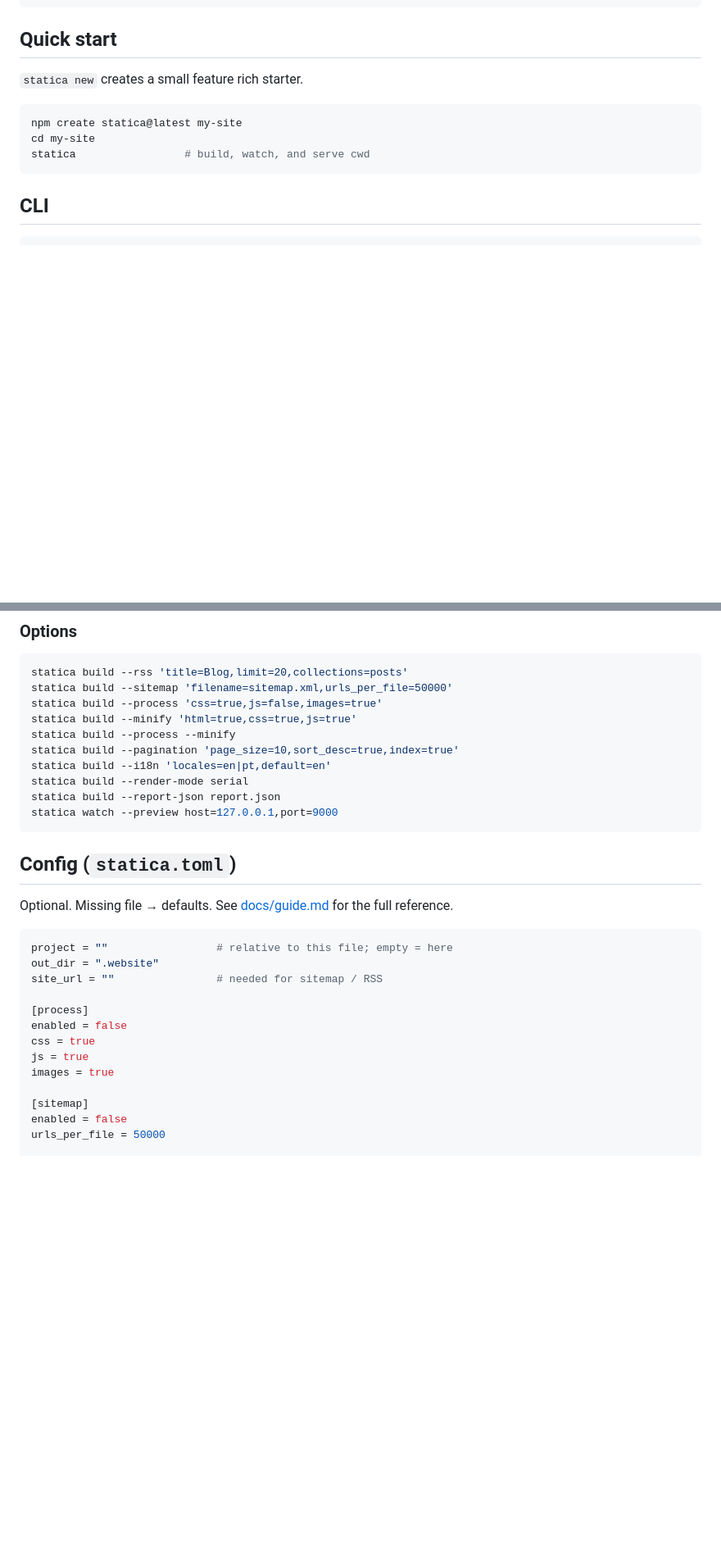
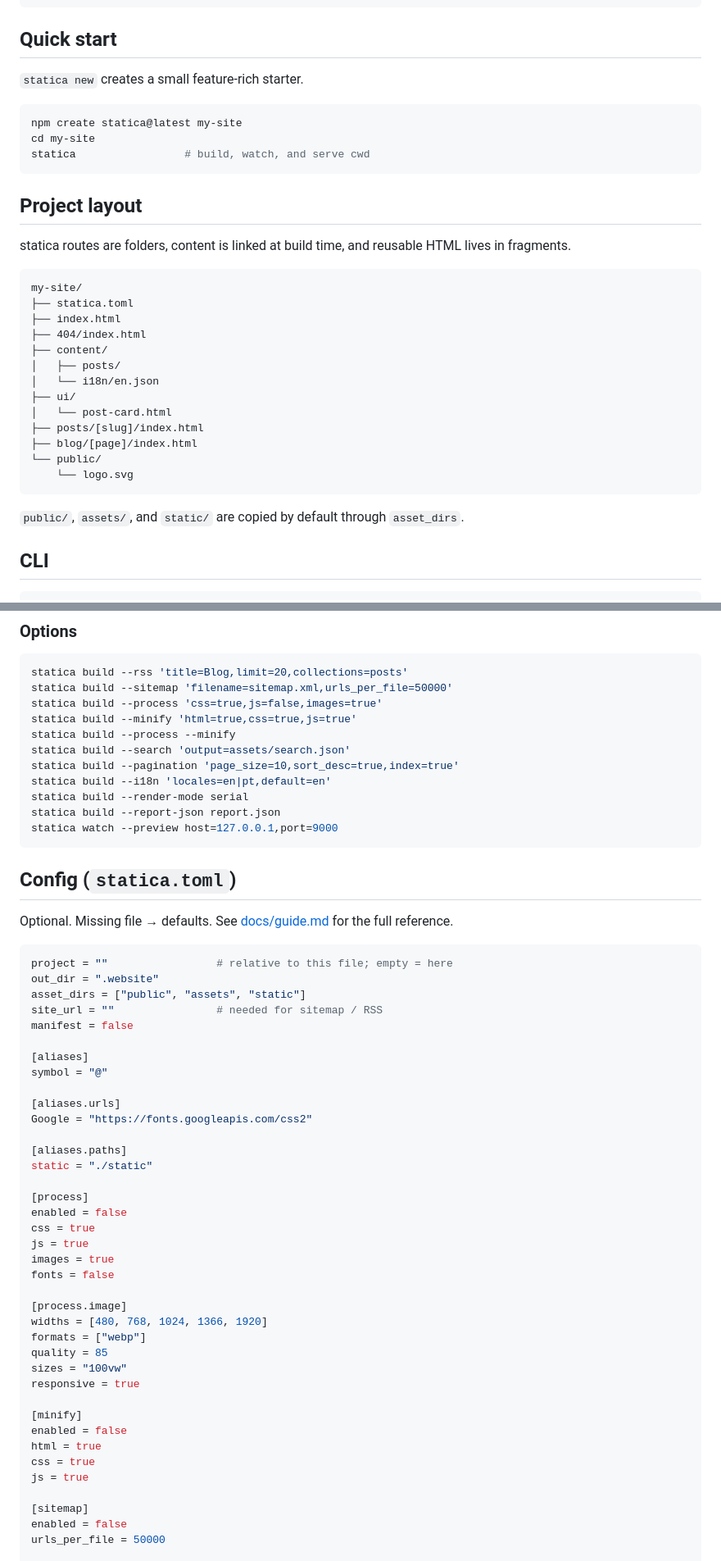
Before and after one commit to akaizn-junior/statica, a Markdown page: README.md, 2 parts joined by grey strips. Shown at 82% size. GitHub-like rendering; blank space fills up the shorter version.

````diff
--- a/README.md
+++ b/README.md
@@ -44,13 +44,35 @@ cargo install --path crates/statica-cli --force
 
 ## Quick start
 
-`statica new` creates a small feature rich starter.
+`statica new` creates a small feature-rich starter.
 
 ```bash
 npm create statica@latest my-site
 cd my-site
 statica                 # build, watch, and serve cwd
 ```
+
+## Project layout
+
+statica routes are folders, content is linked at build time, and reusable HTML lives in fragments.
+
+```text
+my-site/
+├── statica.toml
+├── index.html
+├── 404/index.html
+├── content/
+│   ├── posts/
+│   └── i18n/en.json
+├── ui/
+│   └── post-card.html
+├── posts/[slug]/index.html
+├── blog/[page]/index.html
+└── public/
+    └── logo.svg
+```
+
+`public/`, `assets/`, and `static/` are copied by default through `asset_dirs`.
 
 ## CLI
 
@@ -72,6 +94,7 @@ statica build --sitemap 'filename=sitemap.xml,urls_per_file=50000'
 statica build --process 'css=true,js=false,images=true'
 statica build --minify 'html=true,css=true,js=true'
 statica build --process --minify
+statica build --search 'output=assets/search.json'
 statica build --pagination 'page_size=10,sort_desc=true,index=true'
 statica build --i18n 'locales=en|pt,default=en'
 statica build --render-mode serial
@@ -86,13 +109,38 @@ Optional. Missing file → defaults. See [docs/guide.md](docs/guide.md) for the
 ```toml
 project = ""                 # relative to this file; empty = here
 out_dir = ".website"
+asset_dirs = ["public", "assets", "static"]
 site_url = ""                # needed for sitemap / RSS
+manifest = false
+
+[aliases]
+symbol = "@"
+
+[aliases.urls]
+Google = "https://fonts.googleapis.com/css2"
+
+[aliases.paths]
+static = "./static"
 
 [process]
 enabled = false
 css = true
 js = true
 images = true
+fonts = false
+
+[process.image]
+widths = [480, 768, 1024, 1366, 1920]
+formats = ["webp"]
+quality = 85
+sizes = "100vw"
+responsive = true
+
+[minify]
+enabled = false
+html = true
+css = true
+js = true
 
 [sitemap]
 enabled = false
````
Also changed, not shown: other parts of README.md (+145 -27 lines).
